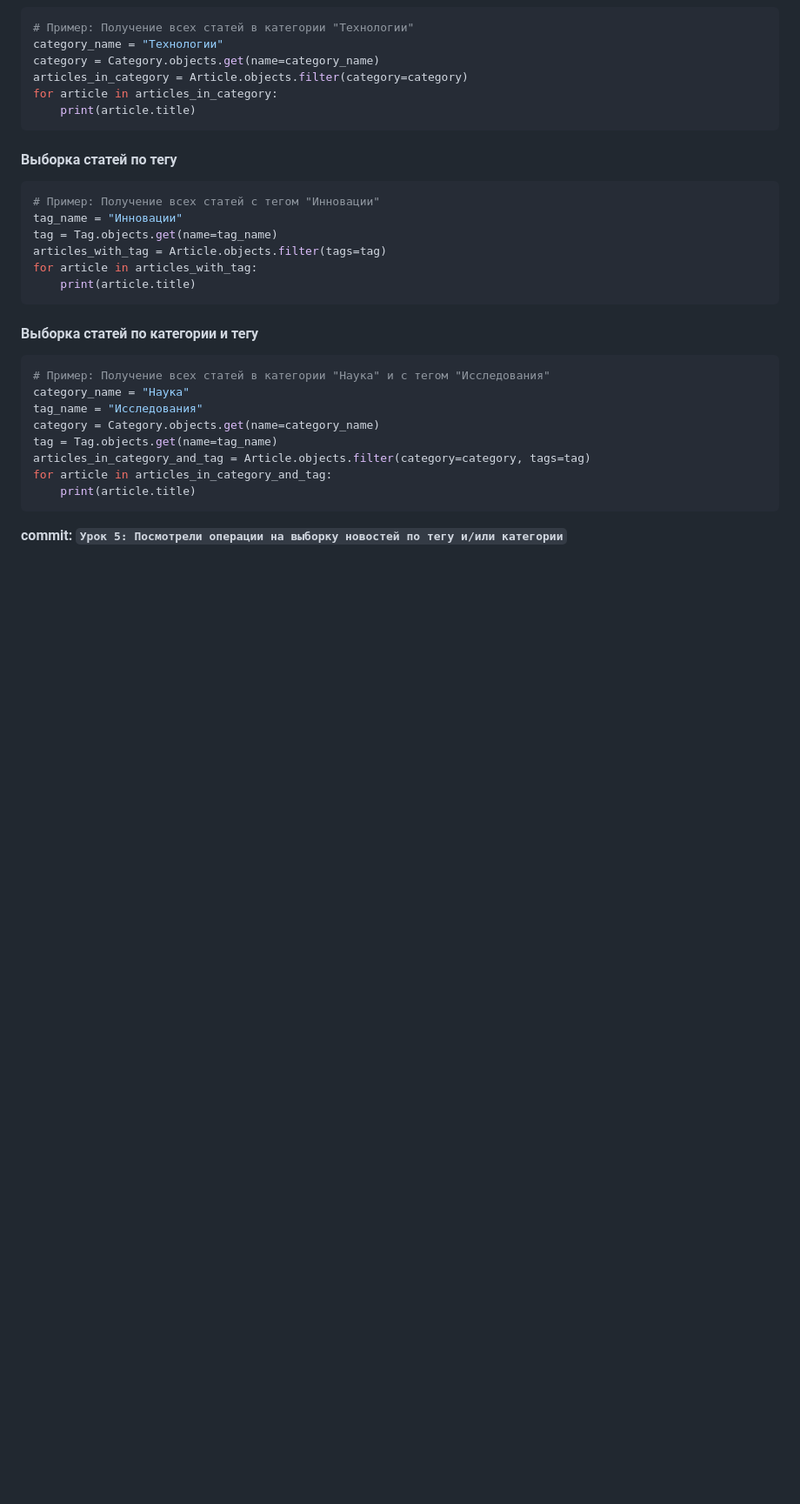
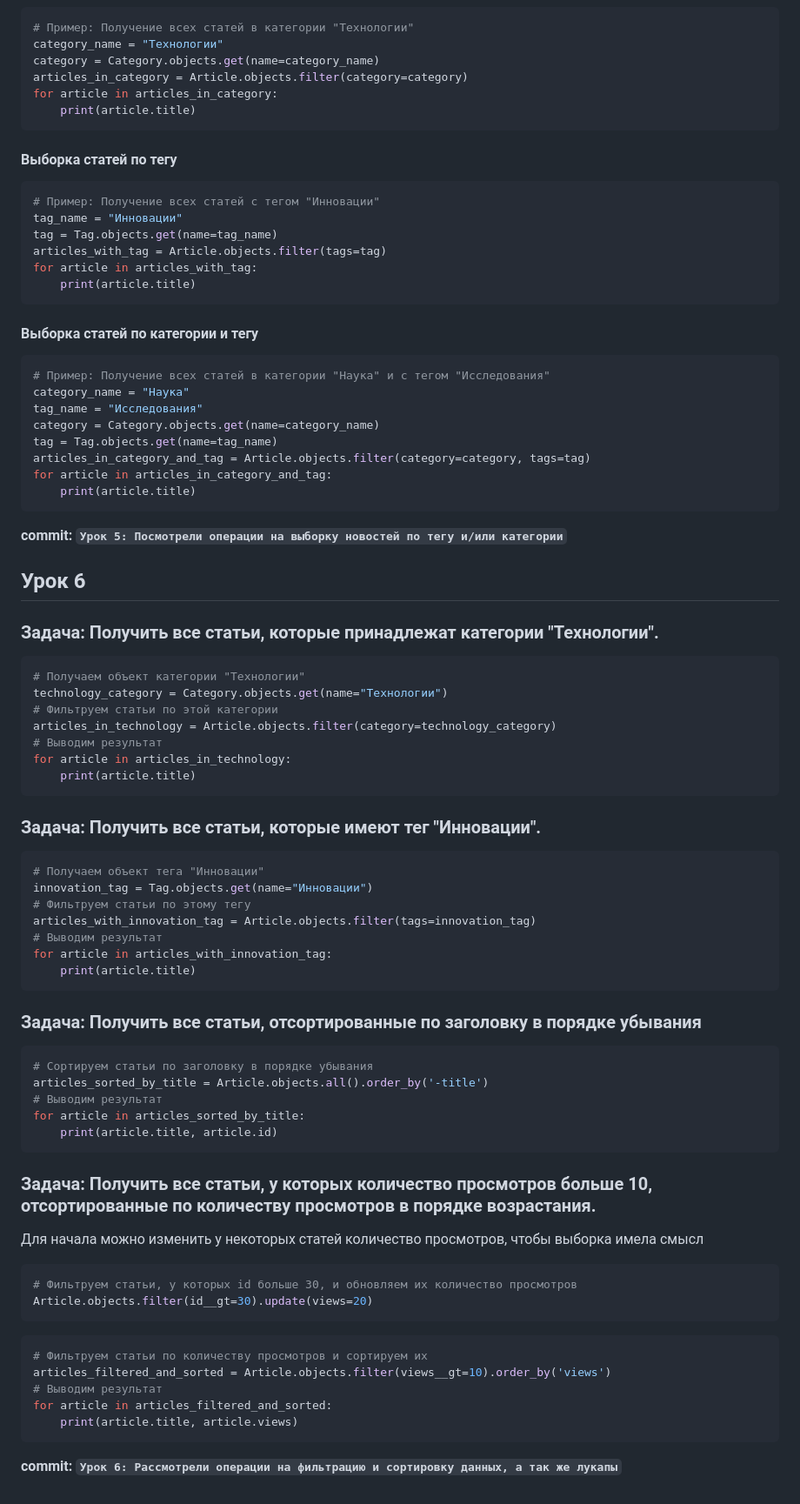
Before and after one commit to tel-ran-de/230924-e-pt-django, a Markdown page: README.md, the part around the change. Shown: that part at 87% size. Rendered like a GitHub page; blank space fills up the shorter version.

Commit message:
Урок 6: Рассмотрели операции на фильтрацию и сортировку данных, а так же лукапы

````diff
--- a/README.md
+++ b/README.md
@@ -497,3 +497,52 @@ for article in articles_in_category_and_tag:
 ```
 
 **commit: `Урок 5: Посмотрели операции на выборку новостей по тегу и/или категории`**
+
+## Урок 6
+
+### Задача: Получить все статьи, которые принадлежат категории "Технологии".
+```python
+# Получаем объект категории "Технологии"
+technology_category = Category.objects.get(name="Технологии")
+# Фильтруем статьи по этой категории
+articles_in_technology = Article.objects.filter(category=technology_category)
+# Выводим результат
+for article in articles_in_technology:
+    print(article.title)
+```
+
+### Задача: Получить все статьи, которые имеют тег "Инновации".
+```python
+# Получаем объект тега "Инновации"
+innovation_tag = Tag.objects.get(name="Инновации")
+# Фильтруем статьи по этому тегу
+articles_with_innovation_tag = Article.objects.filter(tags=innovation_tag)
+# Выводим результат
+for article in articles_with_innovation_tag:
+    print(article.title)
+```
+
+### Задача: Получить все статьи, отсортированные по заголовку в порядке убывания
+```python
+# Сортируем статьи по заголовку в порядке убывания
+articles_sorted_by_title = Article.objects.all().order_by('-title')
+# Выводим результат
+for article in articles_sorted_by_title:
+    print(article.title, article.id)
+```
+
+### Задача: Получить все статьи, у которых количество просмотров больше 10, отсортированные по количеству просмотров в порядке возрастания.
+Для начала можно изменить у некоторых статей количество просмотров, чтобы выборка имела смысл
+```python
+# Фильтруем статьи, у которых id больше 30, и обновляем их количество просмотров
+Article.objects.filter(id__gt=30).update(views=20)
+```
+```python
+# Фильтруем статьи по количеству просмотров и сортируем их
+articles_filtered_and_sorted = Article.objects.filter(views__gt=10).order_by('views')
+# Выводим результат
+for article in articles_filtered_and_sorted:
+    print(article.title, article.views)
+```
+
+**commit: `Урок 6: Рассмотрели операции на фильтрацию и сортировку данных, а так же лукапы`**
````
